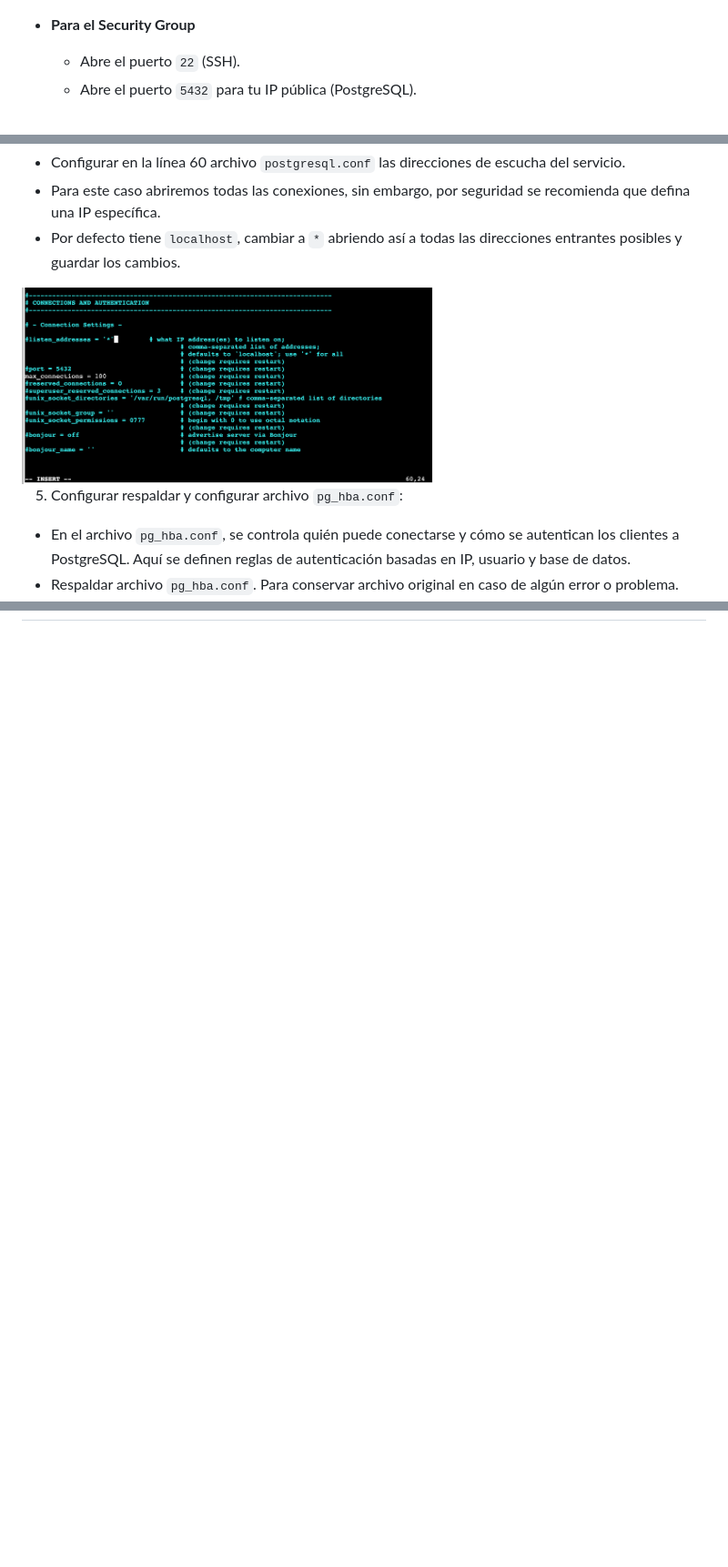
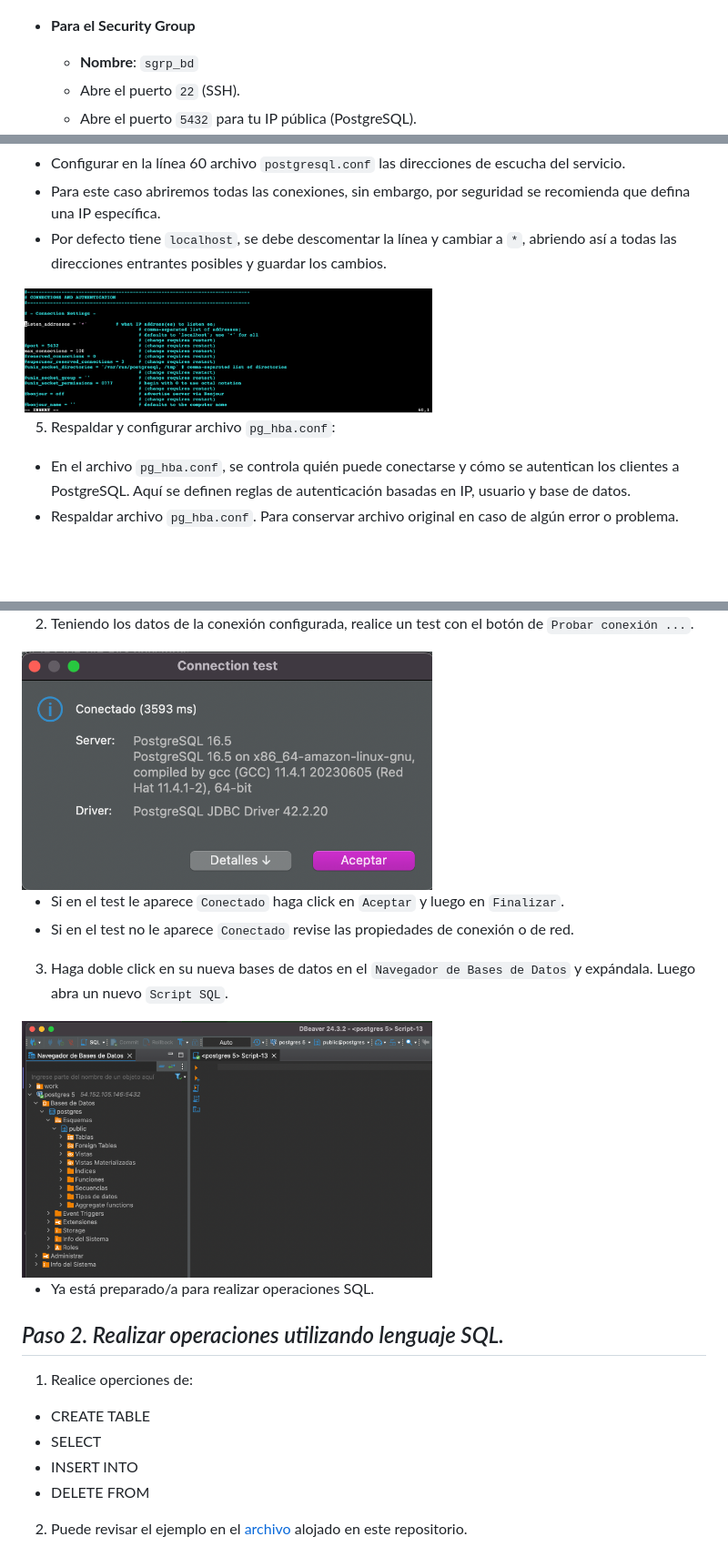
Before and after one commit to Fundacion-Instituto-Profesional-Duoc-UC/INY1102, a Markdown page: postgres_engine/postgres_as_iaas.md, 3 parts joined by grey strips. Shown: that part at 91% size. GitHub-like rendering; pictures changed too: postgres_engine/img/connection_test.png (added), postgres_engine/img/listen_addresses.png, postgres_engine/img/new_script.png (added); blank space fills up the shorter version.

````diff
--- a/postgres_engine/postgres_as_iaas.md
+++ b/postgres_engine/postgres_as_iaas.md
@@ -28,6 +28,7 @@
 
    - **Para el Security Group**
 
+      - **Nombre**: `sgrp_bd`
       - Abre el puerto `22` (SSH).
       - Abre el puerto `5432` para tu IP pública (PostgreSQL).
       - Si lo requiere, también puede abrir también ICMP para pruebas de conetividad.
@@ -123,11 +131,11 @@ sudo vim /var/lib/pgsql/data/postgresql.conf
 ```
 - Configurar en la línea 60 archivo `postgresql.conf` las direcciones de escucha del servicio.
 - Para este caso abriremos todas las conexiones, sin embargo, por seguridad se recomienda que defina una IP específica.
-- Por defecto tiene `localhost`, cambiar a `*` abriendo así a todas las direcciones entrantes posibles y guardar los cambios.
+- Por defecto tiene `localhost`, se debe descomentar la línea y cambiar a `*`, abriendo así a todas las direcciones entrantes posibles y guardar los cambios.
 
 <img src="img/listen_addresses.png" alt="listen addresses" width="60%">
 
-5. Configurar respaldar y configurar archivo `pg_hba.conf`:
+5. Respaldar y configurar archivo `pg_hba.conf`:
 
 - En el archivo `pg_hba.conf`, se controla quién puede conectarse y cómo se autentican los clientes a PostgreSQL. Aquí se definen reglas de autenticación basadas en IP, usuario y base de datos.
 - Respaldar archivo `pg_hba.conf`. Para conservar archivo original en caso de algún error o problema.
@@ -170,0 +197,23 @@ sudo systemctl restart postgresql
+2. Teniendo los datos de la conexión configurada, realice un test con el botón de `Probar conexión ...`.
+
+<img src="img/connection_test.png" alt="connection test" width="60%">
+
+- Si en el test le aparece `Conectado` haga click en `Aceptar` y luego en `Finalizar`.
+- Si en el test no le aparece `Conectado` revise las propiedades de conexión o de red.
+
+3. Haga doble click en su nueva bases de datos en el `Navegador de Bases de Datos` y expándala. Luego abra un nuevo `Script SQL`.
+
+<img src="img/new_script.png" alt="new script sql" width="60%">
+
+- Ya está preparado/a para realizar operaciones SQL.
+
+
+## *Paso 2. Realizar operaciones utilizando lenguaje SQL.*
+
+1. Realice operciones de:
+- CREATE TABLE
+- SELECT
+- INSERT INTO
+- DELETE FROM
+
+2. Puede revisar el ejemplo en el [archivo](example.sql) alojado en este repositorio.
````
Also changed, not shown: other parts of postgres_engine/postgres_as_iaas.md (+29 -4 lines), postgres_engine/img/connect_to_db.png (added), postgres_engine/img/ping_telnet.png (added), postgres_engine/img/public_ipv4.png (added).
